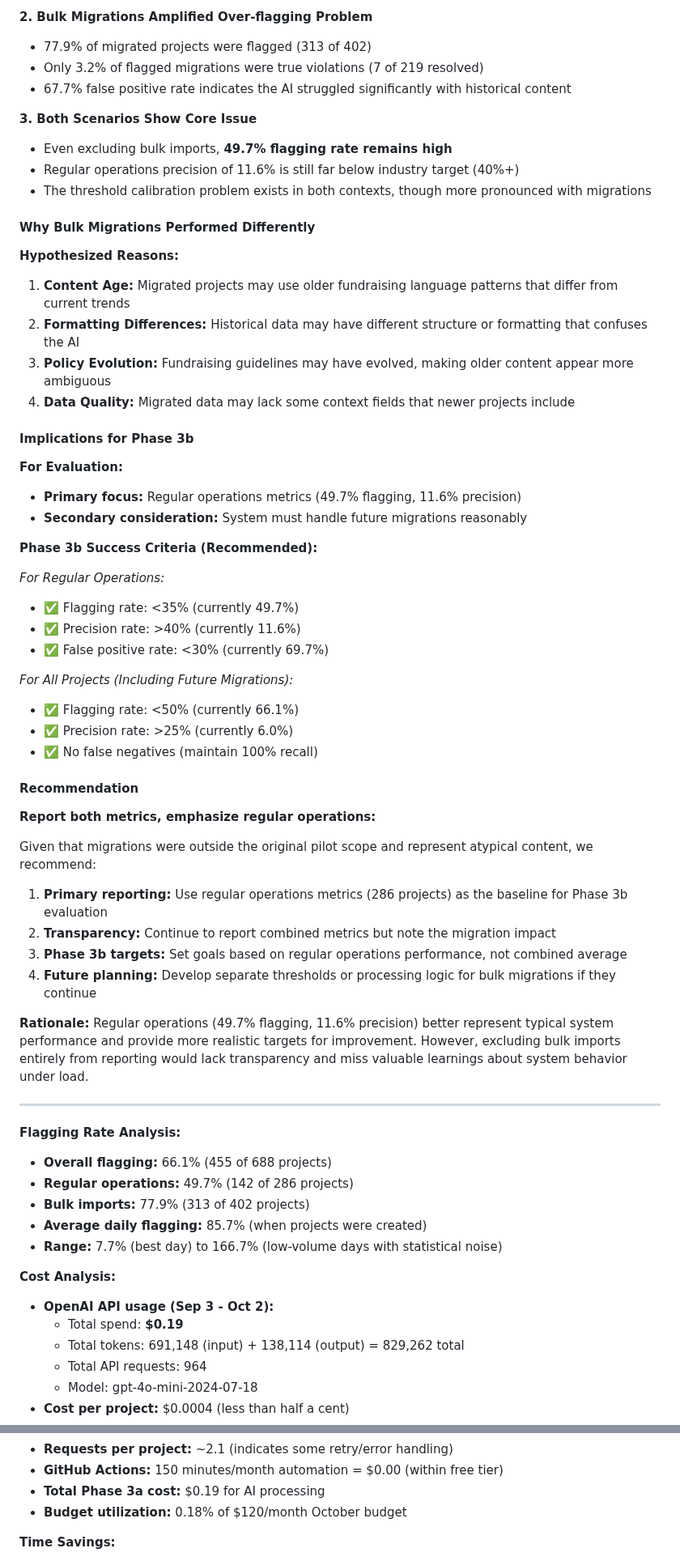
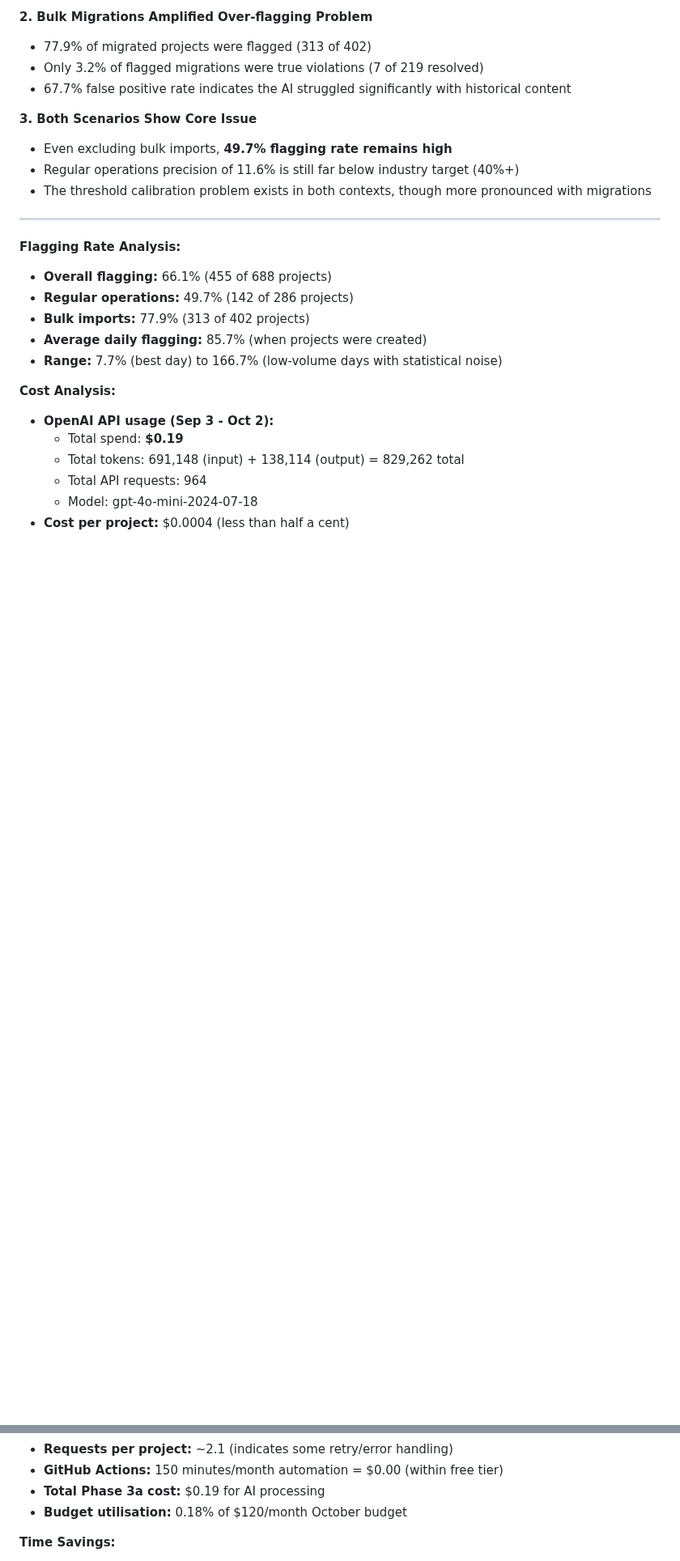
Before and after one commit to lucia-asf/ai-automation-pilot-dashboard, a Markdown page: complete-pilot-doc.md, 2 parts joined by grey strips. Shown at 81% size. Drawn GitHub-style; blank space fills up the shorter version.

```diff
--- a/complete-pilot-doc.md
+++ b/complete-pilot-doc.md
@@ -244,10 +243,10 @@ To create an automated workflow using AI to support the FST team in moderating p
 - Even excluding bulk imports, **49.7% flagging rate remains high**
 - Regular operations precision of 11.6% is still far below industry target (40%+)
 - The threshold calibration problem exists in both contexts, though more pronounced with migrations
-
+<!--
 #### Why Bulk Migrations Performed Differently
 
-**Hypothesized Reasons:**
+**Hypothesised Reasons:**
 1. **Content Age:** Migrated projects may use older fundraising language patterns that differ from current trends
 2. **Formatting Differences:** Historical data may have different structure or formatting that confuses the AI
 3. **Policy Evolution:** Fundraising guidelines may have evolved, making older content appear more ambiguous
@@ -273,7 +272,7 @@ To create an automated workflow using AI to support the FST team in moderating p
 
 #### Recommendation
 
-**Report both metrics, emphasize regular operations:**
+**Report both metrics, emphasise regular operations:**
 
 Given that migrations were outside the original pilot scope and represent atypical content, we recommend:
 
@@ -283,7 +282,7 @@ Given that migrations were outside the original pilot scope and represent atypic
 4. **Future planning:** Develop separate thresholds or processing logic for bulk migrations if they continue
 
 **Rationale:** Regular operations (49.7% flagging, 11.6% precision) better represent typical system performance and provide more realistic targets for improvement. However, excluding bulk imports entirely from reporting would lack transparency and miss valuable learnings about system behavior under load.
-
+-->
 ---
 
 **Flagging Rate Analysis:**
@@ -304,7 +303,7 @@ Given that migrations were outside the original pilot scope and represent atypic
 - **Requests per project:** ~2.1 (indicates some retry/error handling)
 - **GitHub Actions:** 150 minutes/month automation = $0.00 (within free tier)
 - **Total Phase 3a cost:** $0.19 for AI processing
-- **Budget utilization:** 0.18% of $120/month October budget
+- **Budget utilisation:** 0.18% of $120/month October budget
 
 **Time Savings:**
 - **Manual review time saved:** Estimated XX hours/week by auto-clearing compliant projects
```
Also changed, not shown: other parts of complete-pilot-doc.md (+17 -18 lines).
